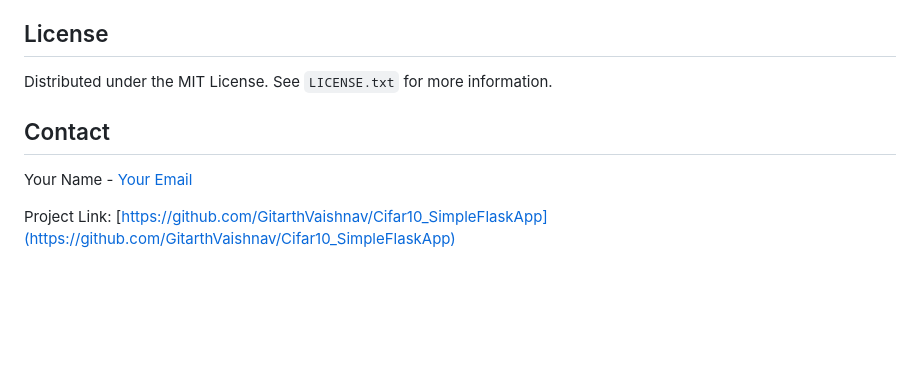
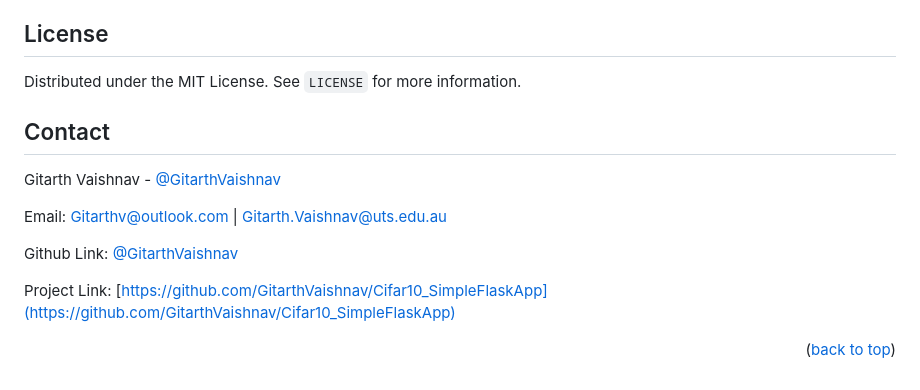
Before and after one commit to GitarthVaishnav/Cifar10_SimpleFlaskApp, a Markdown page: README.md, the part around the change. Rendered like a GitHub page; blank space fills up the shorter version.

```diff
--- a/README.md
+++ b/README.md
@@ -149,14 +149,23 @@ Contributions make the open-source community thrive. Any contributions you make
 <!-- LICENSE -->
 ## License
 
-Distributed under the MIT License. See `LICENSE.txt` for more information.
+Distributed under the MIT License. See `LICENSE` for more information.
 
 <!-- CONTACT -->
 ## Contact
 
-Your Name - [Your Email](mailto:your_email@example.com)
+Gitarth Vaishnav - [@GitarthVaishnav](https://linkedin.com/in/gitarthvaishnav)
+
+Email: Gitarthv@outlook.com | Gitarth.Vaishnav@uts.edu.au
+
+
+Github Link: [@GitarthVaishnav](https://github.com/GitarthVaishnav/)
 
 Project Link: [https://github.com/GitarthVaishnav/Cifar10_SimpleFlaskApp](https://github.com/GitarthVaishnav/Cifar10_SimpleFlaskApp)
+
+<p align="right">(<a href="#readme-top">back to top</a>)</p>
+
+
 
 <!-- MARKDOWN LINKS & IMAGES -->
 [contributors-shield]: https://img.shields.io/github/contributors/GitarthVaishnav/Cifar10_SimpleFlaskApp.svg?style=for-the-badge
```
